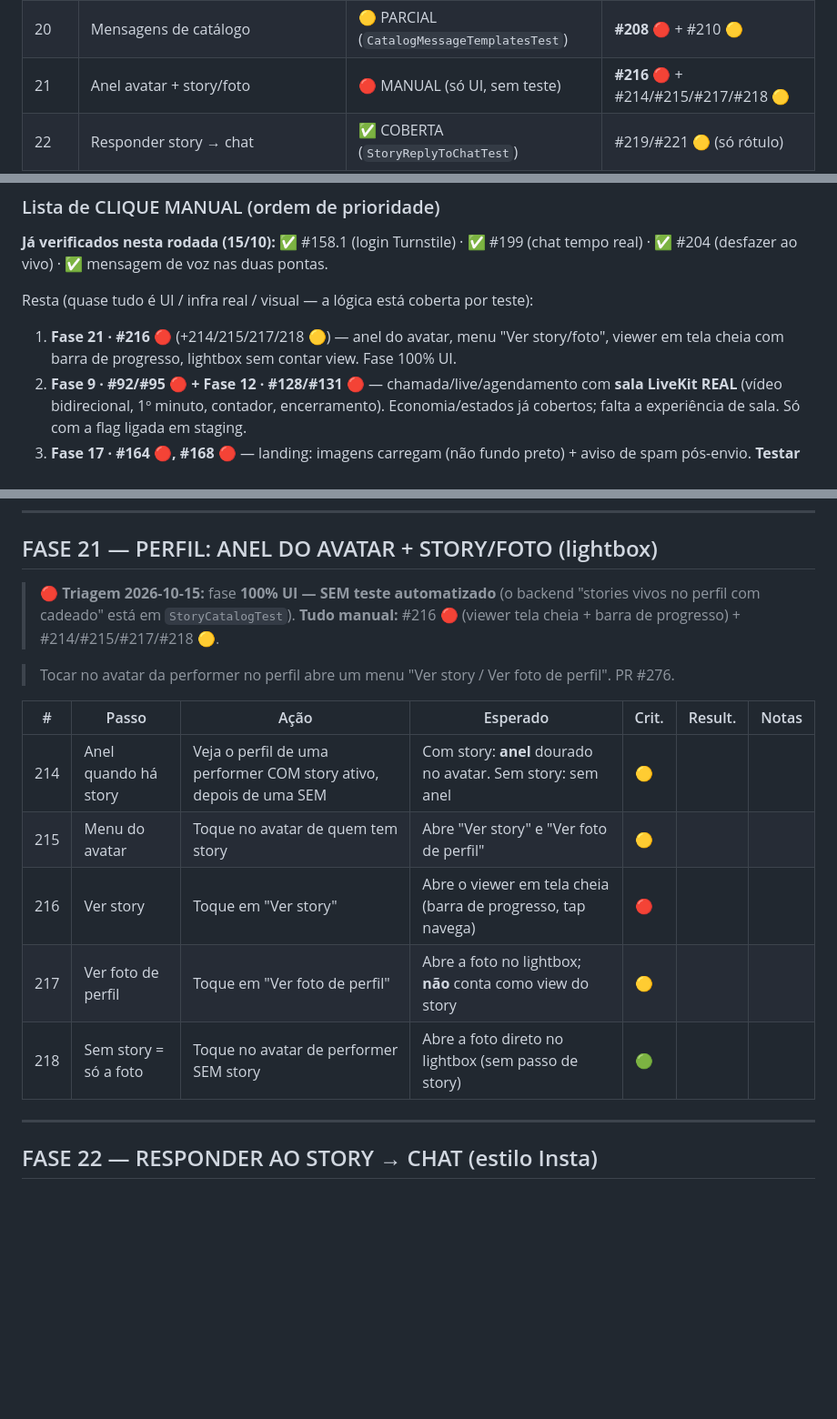
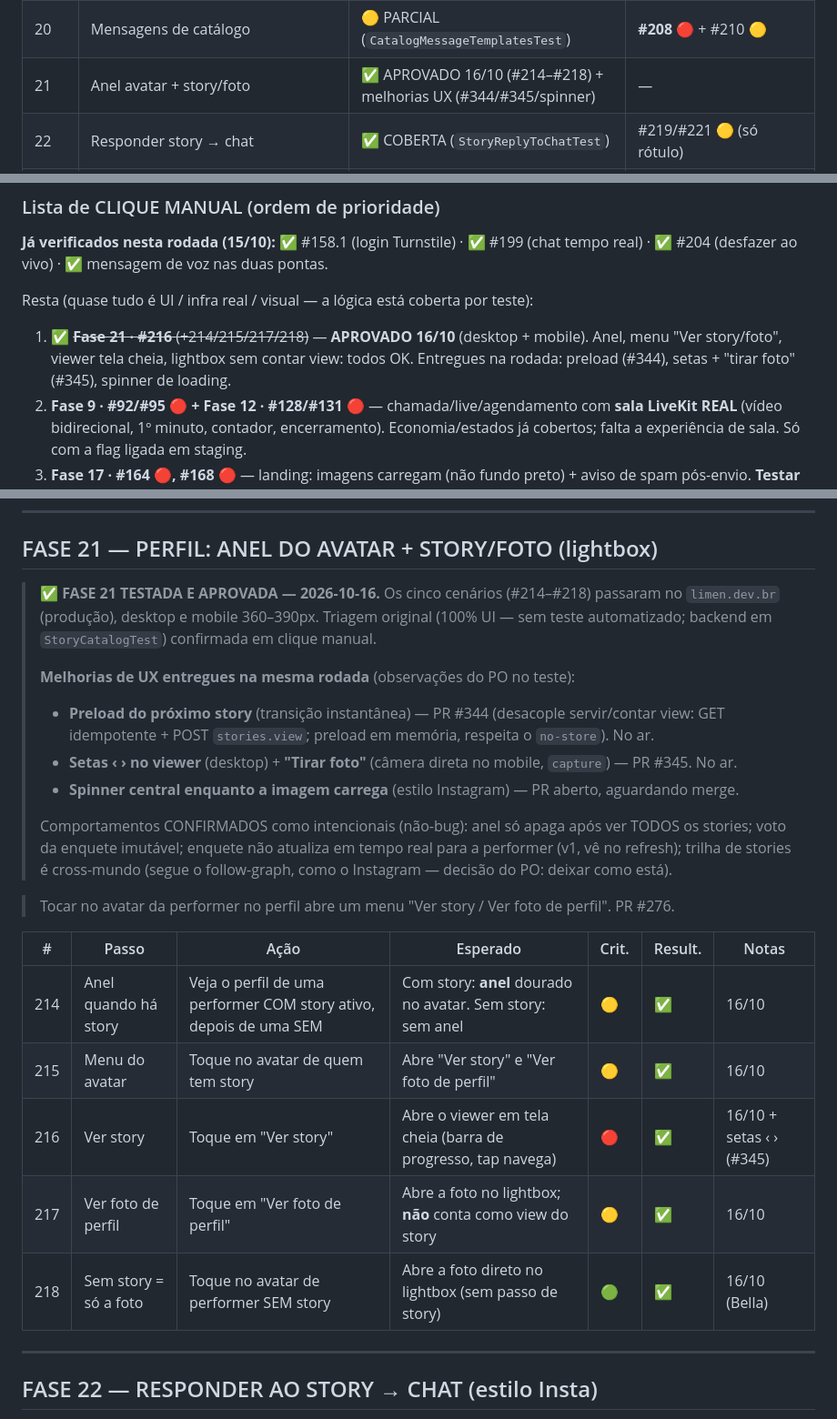
Before and after one commit to robsonlupo-dev/limen, a Markdown page: docs/UAT_MANUAL_COMPLETE.md, 3 parts joined by grey strips. Shown at 91% size. GitHub-like rendering; blank space fills up the shorter version.

Commit message:
docs(uat): Fase 21 APROVADA (16/10) + melhorias de UX entregues
Os cinco cenarios #214-#218 passaram (desktop + mobile). Registra o
resultado na tabela da fase, no resumo, na lista de clique manual e na
tabela de cenarios novos. Anota as melhorias entregues na rodada (preload
#344, setas + tirar foto #345, spinner) e os comportamentos confirmados
como intencionais (anel apaga so apos ver todos; voto imutavel; enquete
sem realtime na v1; trilha cross-mundo por decisao do PO).

Co-Authored-By: Claude Opus 4.8 <noreply@anthropic.com>
Claude-Session: https://claude.ai/code/session_01TAvxZBES2aAVkdqTvpf4ic

```diff
--- a/docs/UAT_MANUAL_COMPLETE.md
+++ b/docs/UAT_MANUAL_COMPLETE.md
@@ -63,7 +63,7 @@ real, vídeo). Isto NÃO apaga as tabelas abaixo — elas ficam como referência
 | 18 | Moderação / T&S | ✅ COBERTA (`Moderation/*`) | — |
 | 19 | Chat tempo real/voz/desfazer | 🟡 PARCIAL (`ChatVoiceMessageTest`, `ChatUnsendMessageTest`) | ~~#199~~ ✅ **RESOLVIDO 15/10** (Reverb sincroniza 2 navegadores; desfazer #204 e áudio ao vivo ok) + #200/#201 🟡 |
 | 20 | Mensagens de catálogo | 🟡 PARCIAL (`CatalogMessageTemplatesTest`) | **#208 🔴** + #210 🟡 |
-| 21 | Anel avatar + story/foto | 🔴 MANUAL (só UI, sem teste) | **#216 🔴** + #214/#215/#217/#218 🟡 |
+| 21 | Anel avatar + story/foto | ✅ APROVADO 16/10 (#214–#218) + melhorias UX (#344/#345/spinner) | — |
 | 22 | Responder story → chat | ✅ COBERTA (`StoryReplyToChatTest`) | #219/#221 🟡 (só rótulo) |
 | 23 | Destaques | ✅ COBERTA (`StoryHighlightTest`) | — |
 | 24 | Stories VIP por tier | ✅ COBERTA (`StoryEndpointsTest`, `StoryCatalogTest`) | — |
@@ -82,7 +82,7 @@ real, vídeo). Isto NÃO apaga as tabelas abaixo — elas ficam como referência
 
 Resta (quase tudo é UI / infra real / visual — a lógica está coberta por teste):
 
-1. **Fase 21 · #216 🔴** (+214/215/217/218 🟡) — anel do avatar, menu "Ver story/foto", viewer em tela cheia com barra de progresso, lightbox sem contar view. Fase 100% UI.
+1. ✅ ~~**Fase 21 · #216** (+214/215/217/218)~~ — **APROVADO 16/10** (desktop + mobile). Anel, menu "Ver story/foto", viewer tela cheia, lightbox sem contar view: todos OK. Entregues na rodada: preload (#344), setas + "tirar foto" (#345), spinner de loading.
 2. **Fase 9 · #92/#95 🔴 + Fase 12 · #128/#131 🔴** — chamada/live/agendamento com **sala LiveKit REAL** (vídeo bidirecional, 1º minuto, contador, encerramento). Economia/estados já cobertos; falta a experiência de sala. Só com a flag ligada em staging.
 3. **Fase 17 · #164 🔴, #168 🔴** — landing: imagens carregam (não fundo preto) + aviso de spam pós-envio. **Testar de casa/4G** (Zscaler bloqueia).
 4. **Fase 15 · #155 🔴** — catálogo de MEMBROS sem filtro de cidade (privacidade do membro).
@@ -711,18 +711,35 @@ Preencha DEPOIS de todos os testes:
 
 ## FASE 21 — PERFIL: ANEL DO AVATAR + STORY/FOTO (lightbox)
 
-> 🔴 **Triagem 2026-10-15:** fase **100% UI — SEM teste automatizado** (o backend "stories vivos no perfil com cadeado" está em `StoryCatalogTest`). **Tudo manual:** #216 🔴 (viewer tela cheia + barra de progresso) + #214/#215/#217/#218 🟡.
+> ✅ **FASE 21 TESTADA E APROVADA — 2026-10-16.** Os cinco cenários (#214–#218)
+> passaram no `limen.dev.br` (produção), desktop e mobile 360–390px. Triagem
+> original (100% UI — sem teste automatizado; backend em `StoryCatalogTest`)
+> confirmada em clique manual.
+>
+> **Melhorias de UX entregues na mesma rodada** (observações do PO no teste):
+> - **Preload do próximo story** (transição instantânea) — PR #344 (desacople
+>   servir/contar view: GET idempotente + POST `stories.view`; preload em memória,
+>   respeita o `no-store`). No ar.
+> - **Setas ‹ › no viewer** (desktop) + **"Tirar foto"** (câmera direta no mobile,
+>   `capture`) — PR #345. No ar.
+> - **Spinner central enquanto a imagem carrega** (estilo Instagram) — PR aberto,
+>   aguardando merge.
+>
+> Comportamentos CONFIRMADOS como intencionais (não-bug): anel só apaga após ver
+> TODOS os stories; voto da enquete imutável; enquete não atualiza em tempo real
+> para a performer (v1, vê no refresh); trilha de stories é cross-mundo (segue o
+> follow-graph, como o Instagram — decisão do PO: deixar como está).
 
 > Tocar no avatar da performer no perfil abre um menu "Ver story / Ver foto de
 > perfil". PR #276.
 
 | # | Passo | Ação | Esperado | Crit. | Result. | Notas |
 |---|---|---|---|---|---|---|
-| 214 | Anel quando há story | Veja o perfil de uma performer COM story ativo, depois de uma SEM | Com story: **anel** dourado no avatar. Sem story: sem anel | 🟡 | | |
-| 215 | Menu do avatar | Toque no avatar de quem tem story | Abre "Ver story" e "Ver foto de perfil" | 🟡 | | |
-| 216 | Ver story | Toque em "Ver story" | Abre o viewer em tela cheia (barra de progresso, tap navega) | 🔴 | | |
-| 217 | Ver foto de perfil | Toque em "Ver foto de perfil" | Abre a foto no lightbox; **não** conta como view do story | 🟡 | | |
-| 218 | Sem story = só a foto | Toque no avatar de performer SEM story | Abre a foto direto no lightbox (sem passo de story) | 🟢 | | |
+| 214 | Anel quando há story | Veja o perfil de uma performer COM story ativo, depois de uma SEM | Com story: **anel** dourado no avatar. Sem story: sem anel | 🟡 | ✅ | 16/10 |
+| 215 | Menu do avatar | Toque no avatar de quem tem story | Abre "Ver story" e "Ver foto de perfil" | 🟡 | ✅ | 16/10 |
+| 216 | Ver story | Toque em "Ver story" | Abre o viewer em tela cheia (barra de progresso, tap navega) | 🔴 | ✅ | 16/10 + setas ‹ › (#345) |
+| 217 | Ver foto de perfil | Toque em "Ver foto de perfil" | Abre a foto no lightbox; **não** conta como view do story | 🟡 | ✅ | 16/10 |
+| 218 | Sem story = só a foto | Toque no avatar de performer SEM story | Abre a foto direto no lightbox (sem passo de story) | 🟢 | ✅ | 16/10 (Bella) |
 
 ---
 
```
Also changed, not shown: other parts of docs/UAT_MANUAL_COMPLETE.md (+1 -1 lines).
